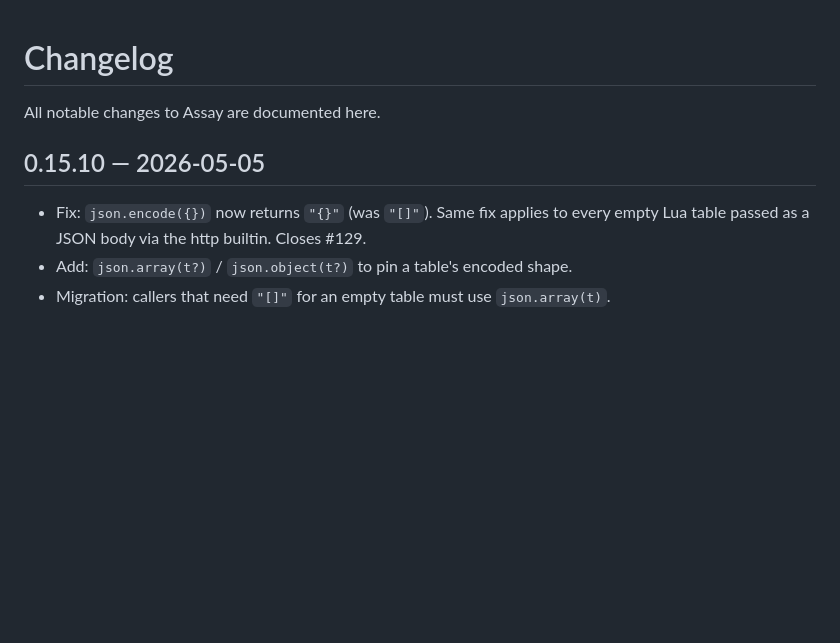
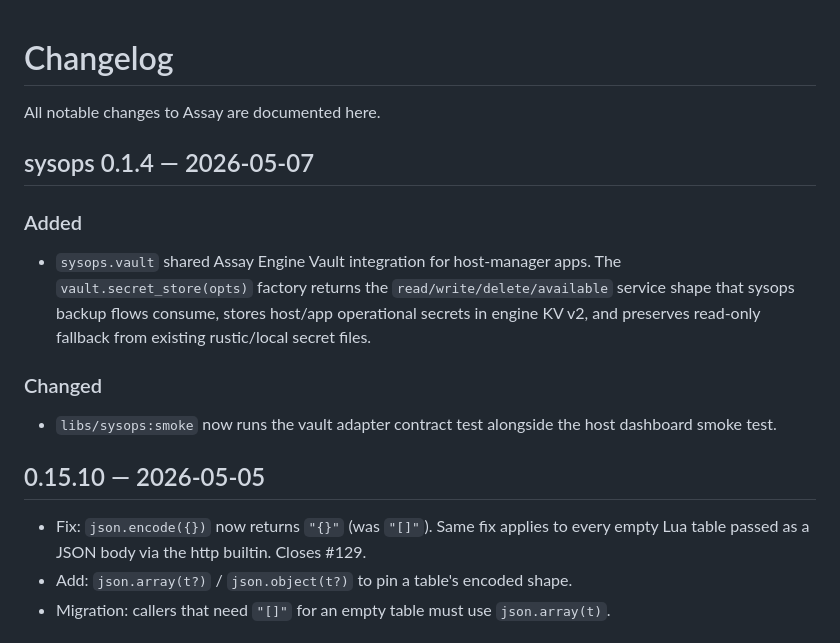
Before and after one commit to developerinlondon/assay, a Markdown page: CHANGELOG.md, the part around the change. Drawn GitHub-style; blank space fills up the shorter version.

Commit message:
docs: record sysops vault adapter

```diff
--- a/CHANGELOG.md
+++ b/CHANGELOG.md
@@ -2,10 +2,24 @@
 
 All notable changes to Assay are documented here.
 
+## sysops 0.1.4 — 2026-05-07
+
+### Added
+
+- `sysops.vault` shared Assay Engine Vault integration for host-manager apps. The
+  `vault.secret_store(opts)` factory returns the `read/write/delete/available` service shape that
+  sysops backup flows consume, stores host/app operational secrets in engine KV v2, and preserves
+  read-only fallback from existing rustic/local secret files.
+
+### Changed
+
+- `libs/sysops:smoke` now runs the vault adapter contract test alongside the host dashboard smoke
+  test.
+
 ## 0.15.10 — 2026-05-05
 
-- Fix: `json.encode({})` now returns `"{}"` (was `"[]"`). Same fix applies to every empty
-  Lua table passed as a JSON body via the http builtin. Closes #129.
+- Fix: `json.encode({})` now returns `"{}"` (was `"[]"`). Same fix applies to every empty Lua table
+  passed as a JSON body via the http builtin. Closes #129.
 - Add: `json.array(t?)` / `json.object(t?)` to pin a table's encoded shape.
 - Migration: callers that need `"[]"` for an empty table must use `json.array(t)`.
 
```
